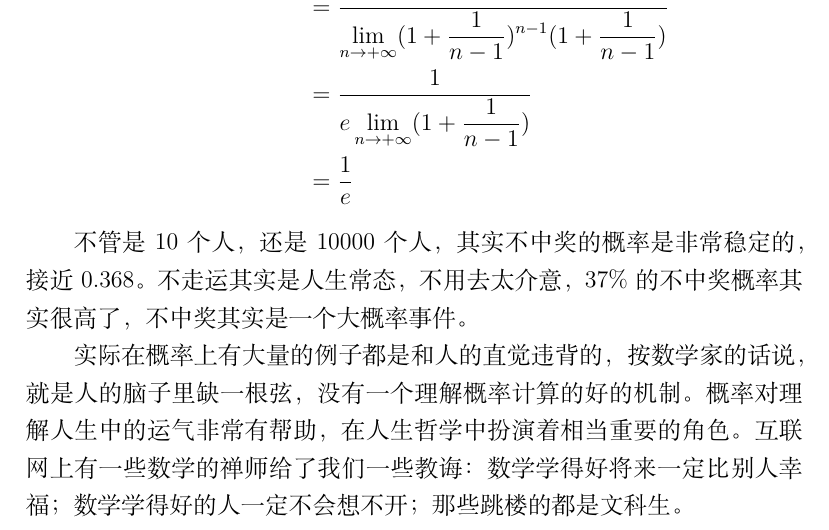
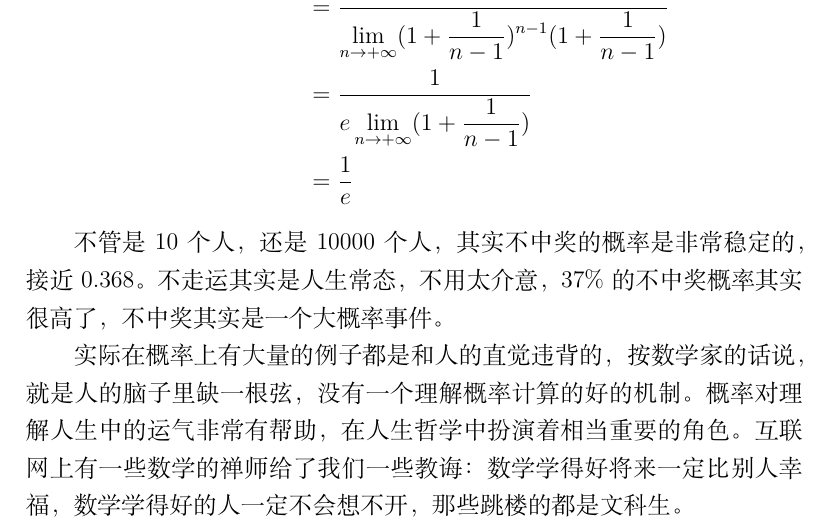
Before and after one commit to zhihuijin/e-legend, a LaTeX document (main.tex, which reads chapter/lottery.tex): part of page 20 of 27, cut so that both start at the same text. Compiled offline with XeLaTeX.

Commit message:
fix punctuation

```diff
--- a/chapter/lottery.tex
+++ b/chapter/lottery.tex
@@ -110,10 +110,10 @@ $$ \lim_{n \rightarrow +\infty } (1 - \frac1n)^n = \frac1e $$
 \end{align*}
 
 不管是 10 个人，还是 10000 个人，其实不中奖的概率是非常稳定的，接近 0.368。
-不走运其实是人生常态，不用去太介意，37\% 的不中奖概率其实很高了，不中奖其实是
+不走运其实是人生常态，不用太介意，37\% 的不中奖概率其实很高了，不中奖其实是
 一个大概率事件。
 
 实际在概率上有大量的例子都是和人的直觉违背的，按数学家的话说，就是人的脑子里缺
 一根弦，没有一个理解概率计算的好的机制。概率对理解人生中的运气非常有帮助，在人
 生哲学中扮演着相当重要的角色。互联网上有一些数学的禅师给了我们一些教诲：数学学
-得好将来一定比别人幸福；数学学得好的人一定不会想不开；那些跳楼的都是文科生。
+得好将来一定比别人幸福，数学学得好的人一定不会想不开，那些跳楼的都是文科生。
```
